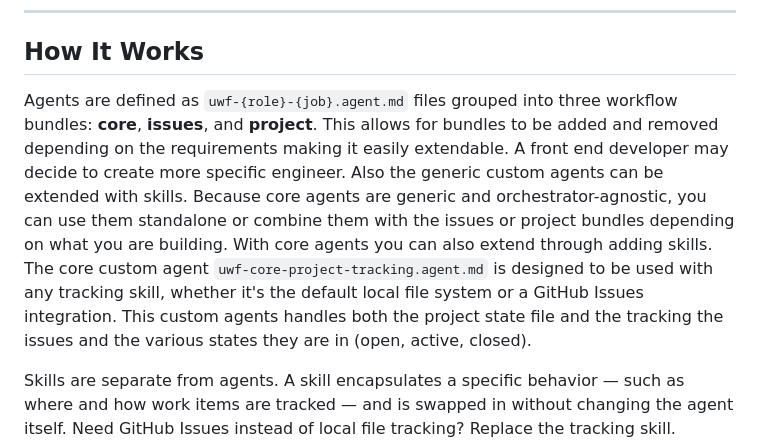
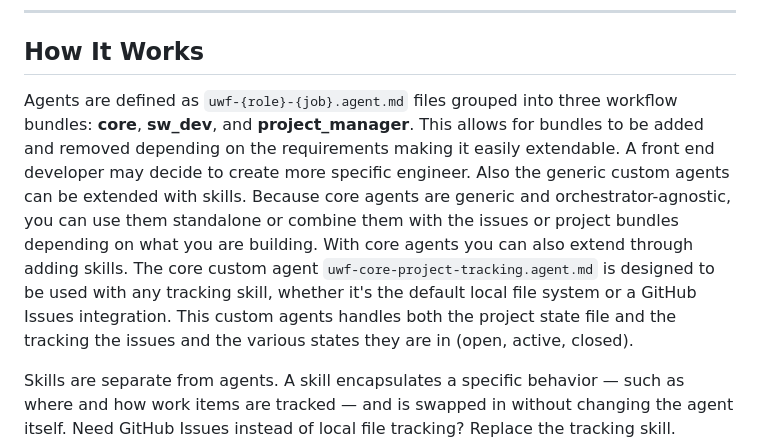
Before and after one commit to qwtj/universal-agentic-workflow, a Markdown page: README.md, the part around the change. Drawn GitHub-style.

Commit message:
docs: Update workflow bundles in README for clarity and consistency

```diff
--- a/README.md
+++ b/README.md
@@ -8,7 +8,7 @@ A composable, role-based agent workflow framework. Import only the agent bundles
 
 ## How It Works
 
-Agents are defined as `uwf-{role}-{job}.agent.md` files grouped into three workflow bundles: **core**, **issues**, and **project**.  This allows for bundles to be added and removed depending on the requirements making it easily extendable.  A front end developer may decide to create more specific engineer.  Also the generic custom agents can be extended with skills. Because core agents are generic and orchestrator-agnostic, you can use them standalone or combine them with the issues or project bundles depending on what you are building.  With core agents you can also extend through adding skills.  The core custom agent `uwf-core-project-tracking.agent.md` is designed to be used with any tracking skill, whether it's the default local file system or a GitHub Issues integration. This custom agents handles both the project state file and the tracking the issues and the various states they are in (open, active, closed).
+Agents are defined as `uwf-{role}-{job}.agent.md` files grouped into three workflow bundles: **core**, **sw_dev**, and **project_manager**.  This allows for bundles to be added and removed depending on the requirements making it easily extendable.  A front end developer may decide to create more specific engineer.  Also the generic custom agents can be extended with skills. Because core agents are generic and orchestrator-agnostic, you can use them standalone or combine them with the issues or project bundles depending on what you are building.  With core agents you can also extend through adding skills.  The core custom agent `uwf-core-project-tracking.agent.md` is designed to be used with any tracking skill, whether it's the default local file system or a GitHub Issues integration. This custom agents handles both the project state file and the tracking the issues and the various states they are in (open, active, closed).
 
 Skills are separate from agents. A skill encapsulates a specific behavior — such as where and how work items are tracked — and is swapped in without changing the agent itself. Need GitHub Issues instead of local file tracking? Replace the tracking skill. Everything else stays the same.
 
```
